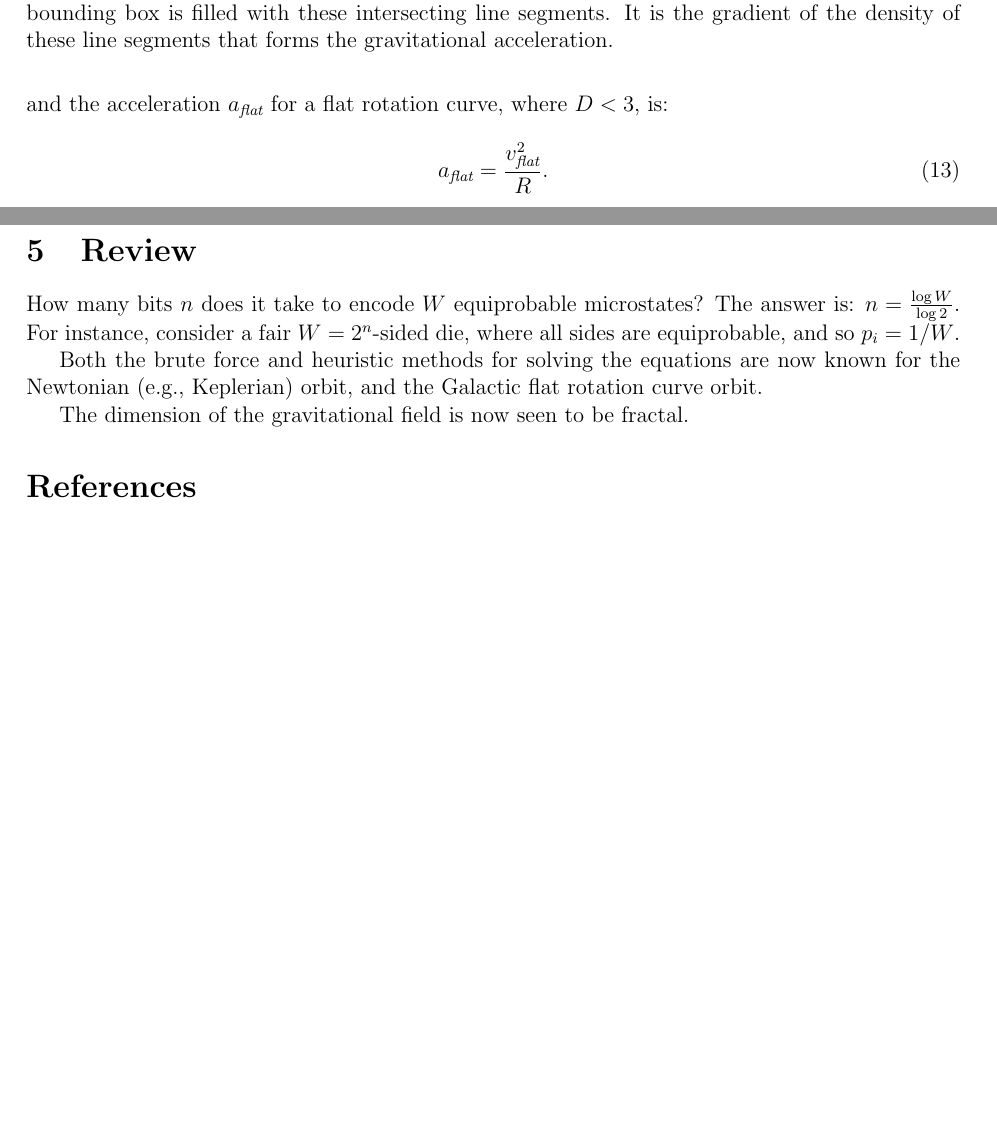
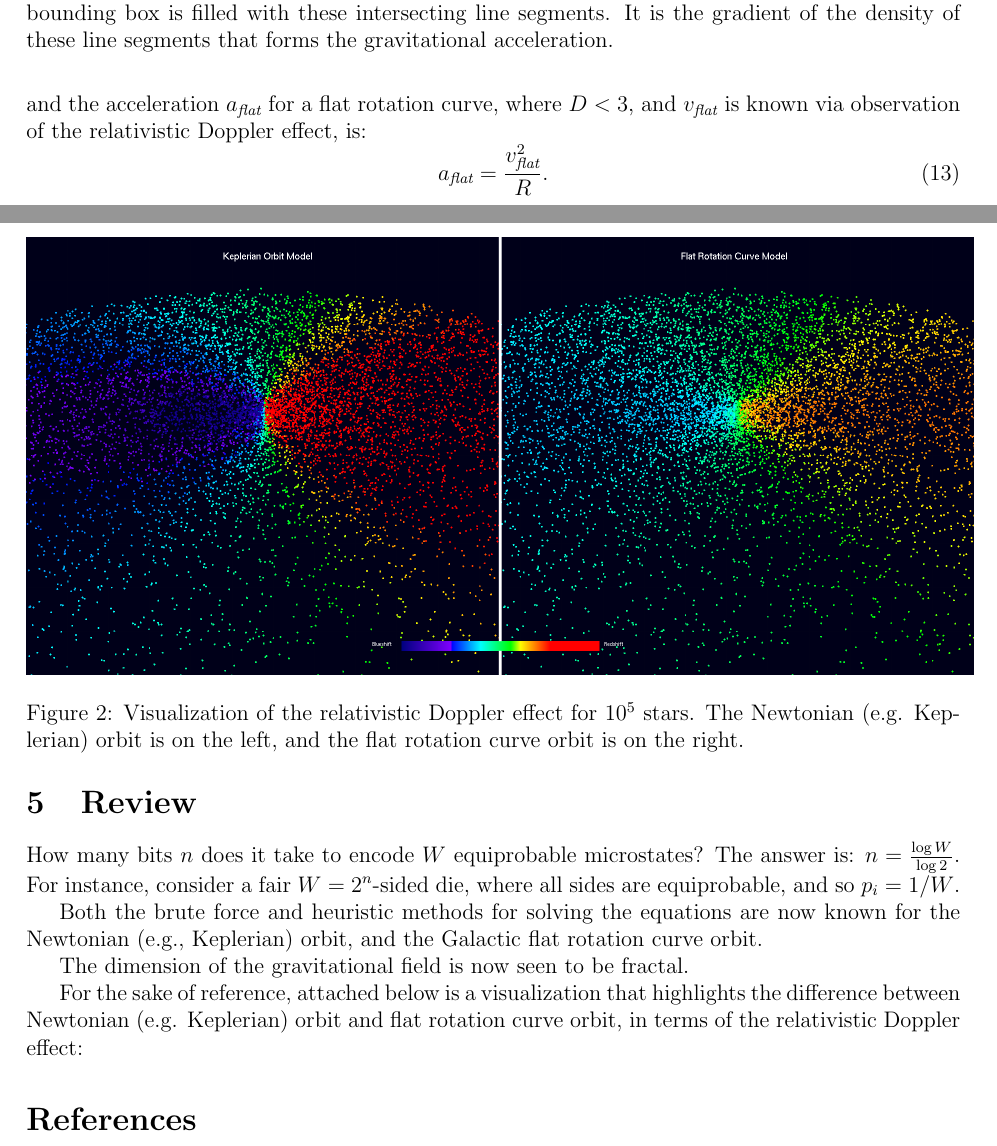
Before and after one commit to sjhalayka/papers, a LaTeX paper (newtonian gravitation2/bezier_escape.tex): two parts of pages 4 and 8 of 9, joined at a grey line, cut so that both start at the same text, the shorter picture padded with empty space. Compiled offline with pdfLaTeX.

Commit message:
Add files via upload

```diff
--- a/newtonian gravitation2/bezier_escape.tex
+++ b/newtonian gravitation2/bezier_escape.tex
@@ -1,6 +1,6 @@
 \documentclass[12pt]{article}
 
-\title{Fractal dimension in the Newtonian simulation of disk-like zero pressure density systems}
+\title{Fractal dimension in the simulation of the non-relativistic gravitation of disk-like zero pressure density systems}
 \author{S. Halayka\footnote{sjhalayka@gmail.com}}
 \date{\today\;\currenttime}
 
@@ -187,5 +186,5 @@ a_{\textit{Newton}} = \frac{v_{\textit{Newton}}^2}{R} = \sqrt{\frac{n G c \hbar
 \end{equation}
-and the acceleration $a_{\textit{flat}}$ for a flat rotation curve, where $D < 3$, is:
+and the acceleration $a_{\textit{flat}}$ for a flat rotation curve, where $D < 3$, and $v_{\textit{flat}}$ is known via observation of the relativistic Doppler effect, is:
 \begin{equation}
 a_{\textit{flat}} = \frac{v_{\textit{flat}}^2}{R}.
 \end{equation}
@@ -391,13 +390,22 @@ int main(void)
 How many bits $n$ does it take to encode $W$ equiprobable microstates?
 The answer is: $n = \frac{\log W}{\log 2}$.
 For instance, consider a fair $W = 2^n$-sided die, where all sides are equiprobable, and so $p_i = 1/W$.
+%In effect, a black hole represents a gigantic integer.%
 
 Both the brute force and heuristic methods for solving the equations are now known for the Newtonian (e.g., Keplerian) orbit, and the Galactic flat rotation curve orbit.
 
 The dimension of the gravitational field is now seen to be fractal.
 
-
-
+For the sake of reference, attached below is a visualization that highlights the difference between Newtonian (e.g. Keplerian) orbit and flat rotation curve orbit, in terms of the relativistic Doppler effect:
+\begin{figure}
+\centering
+\label{fig2}
+  \includegraphics[width = 7 in]{doppler.png}
+  \caption{
+Visualization of the relativistic Doppler effect for $10^5$ stars.
+The Newtonian (e.g. Keplerian) orbit is on the left, and the flat rotation curve orbit is on the right.
+}
+\end{figure}
 
 
 
```
Also changed, not shown: newtonian gravitation2/bezier_escape.pdf, newtonian gravitation2/doppler.png (added), newtonian gravitation2/bezier_escape.tex (3 more changed lines), 2 other files.
